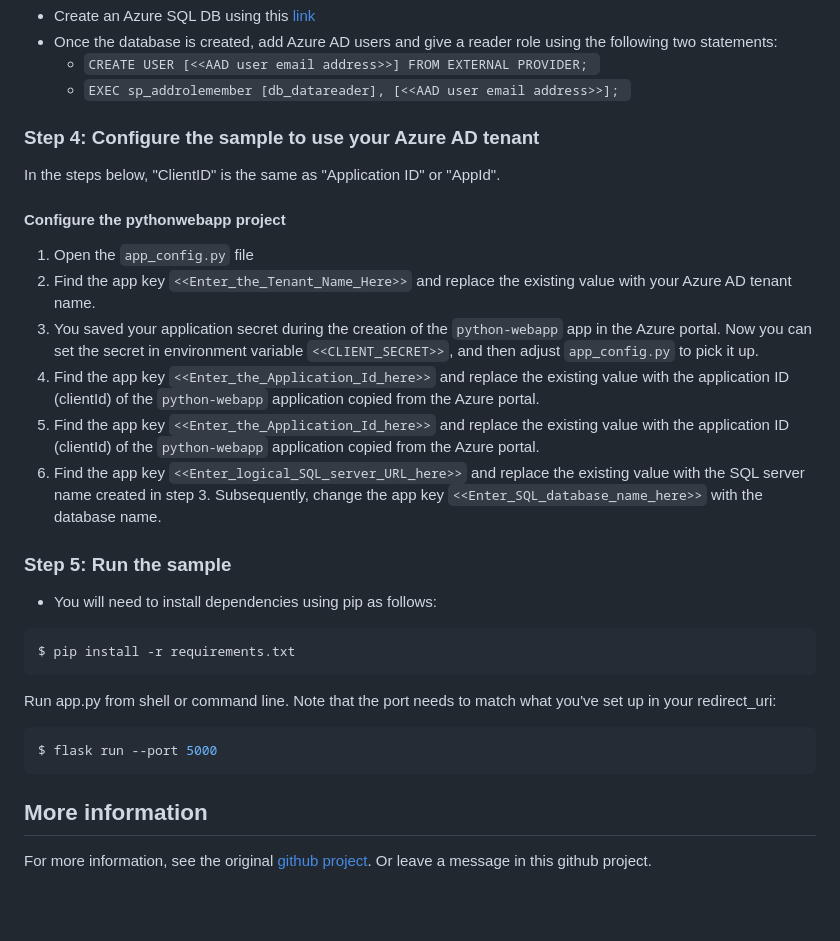
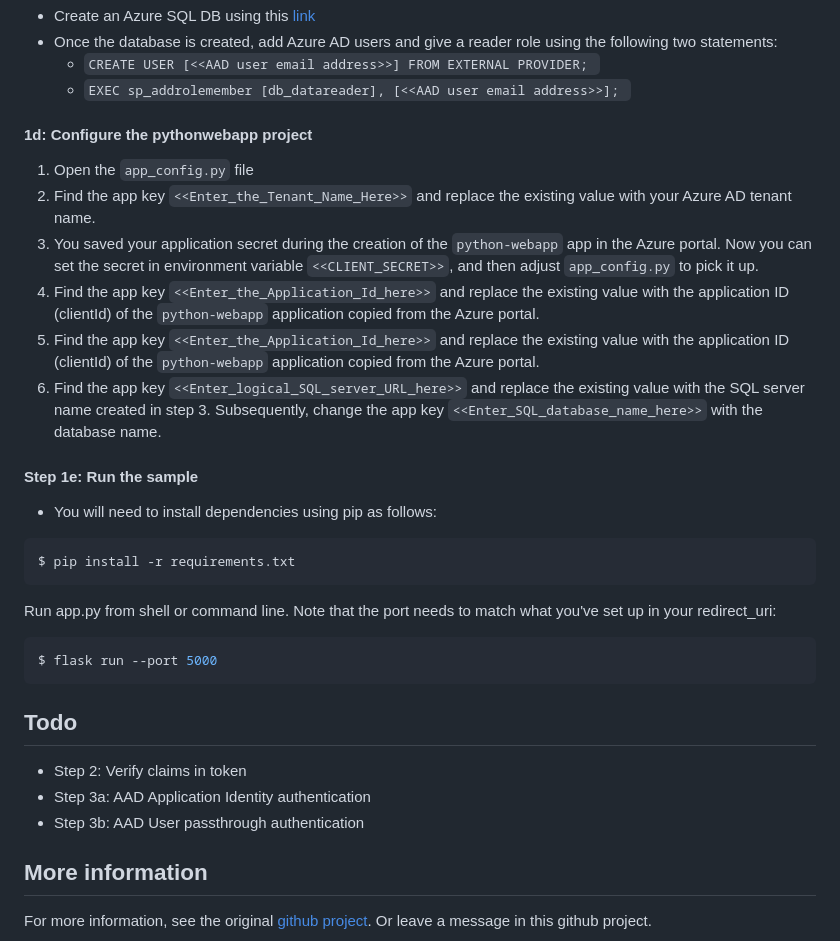
Before and after one commit to rebremer/ms-identity-python-webapp-backend, a Markdown page: README.md, the part around the change printed below. Drawn GitHub-style; blank space fills up the shorter version.

````diff
--- a/README.md
+++ b/README.md
@@ -56,11 +58,7 @@ Create and configure an app registration as follows:
   - `CREATE USER [<<AAD user email address>>] FROM EXTERNAL PROVIDER; `
   - `EXEC sp_addrolemember [db_datareader], [<<AAD user email address>>]; `
 
-### Step 4:  Configure the sample to use your Azure AD tenant
-
-In the steps below, "ClientID" is the same as "Application ID" or "AppId".
-
-#### Configure the pythonwebapp project
+#### 1d: Configure the pythonwebapp project
 
 1. Open the `app_config.py` file
 2. Find the app key `<<Enter_the_Tenant_Name_Here>>` and replace the existing value with your Azure AD tenant name.
@@ -71,7 +69,7 @@ In the steps below, "ClientID" is the same as "Application ID" or "AppId".
 5. Find the app key `<<Enter_the_Application_Id_here>>` and replace the existing value with the application ID (clientId) of the `python-webapp` application copied from the Azure portal.
 6. Find the app key `<<Enter_logical_SQL_server_URL_here>>` and replace the existing value with the SQL server name created in step 3. Subsequently, change the app key `<<Enter_SQL_database_name_here>>` with the database name.
 
-### Step 5: Run the sample
+#### Step 1e: Run the sample
 
 - You will need to install dependencies using pip as follows:
 ```Shell
@@ -83,6 +81,12 @@ Run app.py from shell or command line. Note that the port needs to match what yo
 $ flask run --port 5000
 ```
 
+## Todo
+
+- Step 2: Verify claims in token
+- Step 3a: AAD Application Identity authentication
+- Step 3b: AAD User passthrough authentication
+
 ## More information
 
 For more information, see the original [github project](https://github.com/Azure-Samples/ms-identity-python-webapp). Or leave a message in this github project.
````
Also changed, not shown: other parts of README.md (+28 -26 lines), ReadmeFiles/architecture_v1.png (added).
